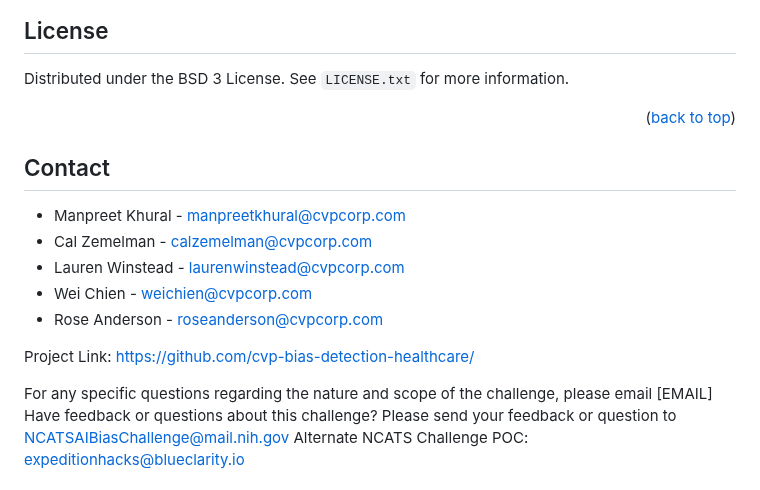
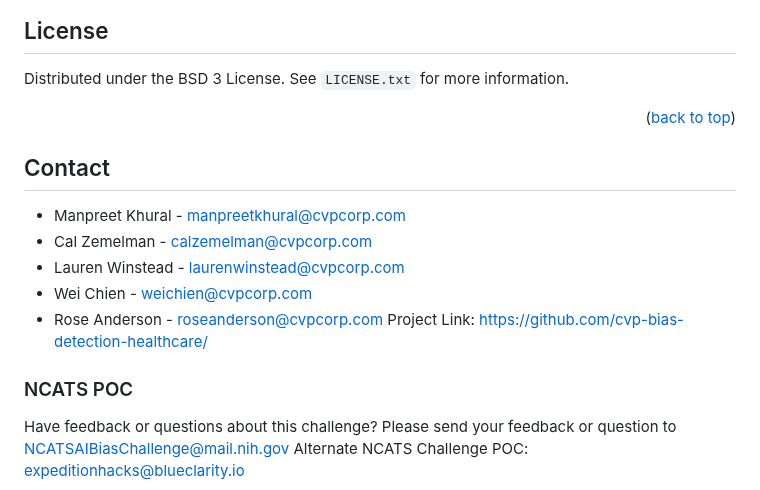
Before and after one commit to cvp-bias-detection-healthcare/cvp-bias-detection-healthcare.github.io, a Markdown page: README.md, the part around the change. Drawn GitHub-style.

```diff
--- a/README.md
+++ b/README.md
@@ -134,7 +134,6 @@ For more detailed information on how the mitigation process works, please refere
 <!-- LICENSE -->
 ## License
 Distributed under the BSD 3 License. See `LICENSE.txt` for more information.
-
 <p align="right">(<a href="#readme-top">back to top</a>)</p>
 
 <!-- CONTACT -->
@@ -144,10 +143,9 @@ Distributed under the BSD 3 License. See `LICENSE.txt` for more information.
 * Lauren Winstead - laurenwinstead@cvpcorp.com
 * Wei Chien - weichien@cvpcorp.com
 * Rose Anderson - roseanderson@cvpcorp.com
-
 Project Link: [https://github.com/cvp-bias-detection-healthcare/](https://github.com/cvp-bias-detection-healthcare/cvp-bias-detection-healthcare.github.io/)
 
-For any specific questions regarding the nature and scope of the challenge, please email [EMAIL]
+### NCATS POC
 Have feedback or questions about this challenge? Please send your feedback or question to [NCATSAIBiasChallenge@mail.nih.gov](NCATSAIBiasChallenge@mail.nih.gov)
 Alternate NCATS Challenge POC: [expeditionhacks@blueclarity.io](expeditionhacks@blueclarity.io)
 <p align="right">(<a href="#readme-top">back to top</a>)</p>
```
